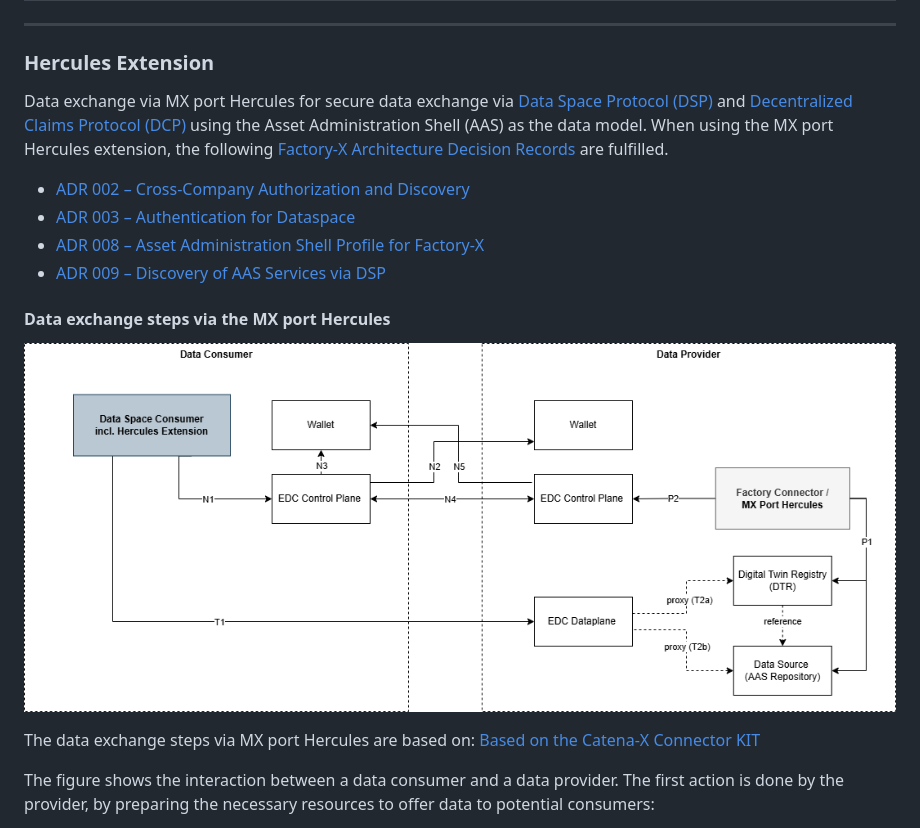
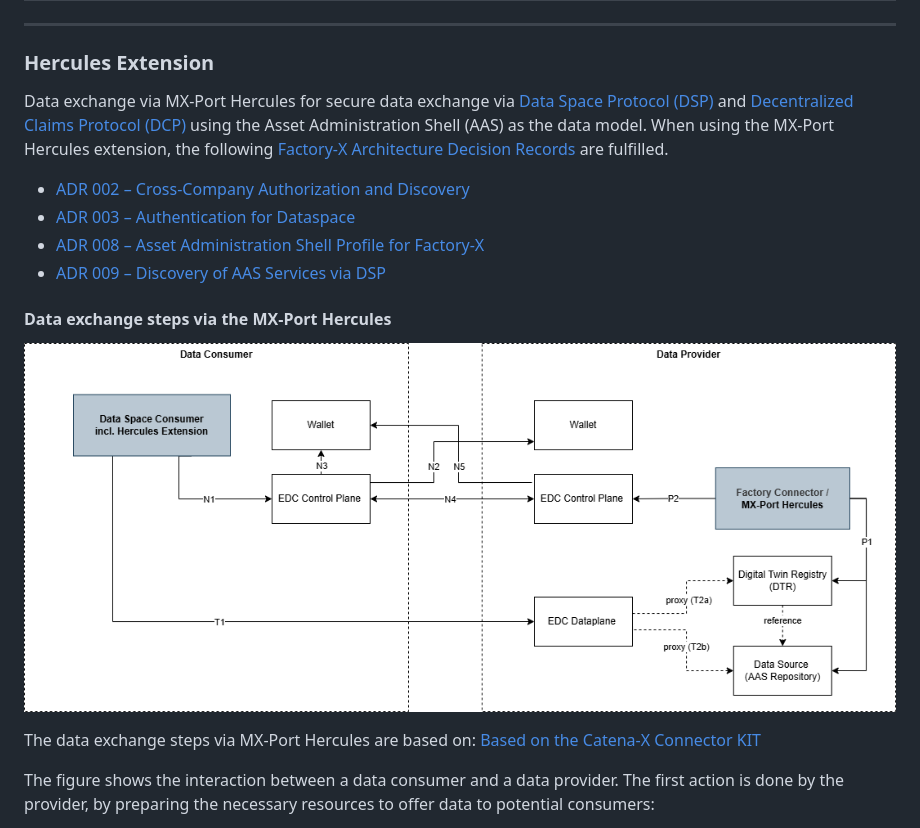
Before and after one commit to FraunhoferIOSB/DataSpaceConsumer, a Markdown page: README.md, the part around one of its changes. Rendered like a GitHub page; pictures changed too: docs/src/images/DataExchangeHercules.png.

Commit message:
[docs] update MX-Port wording

```diff
--- a/README.md
+++ b/README.md
@@ -71,17 +71,17 @@ The architecture of the “Data Space Consumer” is modular and allows differen
 
 ---
 ### Hercules Extension
-Data exchange via MX port Hercules for secure data exchange via [Data Space Protocol (DSP)](https://github.com/eclipse-dataspace-protocol-base/DataspaceProtocol) and [Decentralized Claims Protocol (DCP)](https://github.com/eclipse-dataspace-dcp/decentralized-claims-protocol) using the Asset Administration Shell (AAS) as the data model.
-When using the MX port Hercules extension, the following [Factory-X Architecture Decision Records](https://factory-x-contributions.github.io/architecture-decisions/) are fulfilled.
+Data exchange via MX-Port Hercules for secure data exchange via [Data Space Protocol (DSP)](https://github.com/eclipse-dataspace-protocol-base/DataspaceProtocol) and [Decentralized Claims Protocol (DCP)](https://github.com/eclipse-dataspace-dcp/decentralized-claims-protocol) using the Asset Administration Shell (AAS) as the data model.
+When using the MX-Port Hercules extension, the following [Factory-X Architecture Decision Records](https://factory-x-contributions.github.io/architecture-decisions/) are fulfilled.
 - [ADR 002 – Cross-Company Authorization and Discovery](https://factory-x-contributions.github.io/architecture-decisions/docs/hercules/adr002-authorization-discovery)
 - [ADR 003 – Authentication for Dataspace](https://factory-x-contributions.github.io/architecture-decisions/docs/hercules/adr003-authentication)
 - [ADR 008 – Asset Administration Shell Profile for Factory-X](https://factory-x-contributions.github.io/architecture-decisions/docs/hercules/adr008-aas-profile)
 - [ADR 009 – Discovery of AAS Services via DSP](https://factory-x-contributions.github.io/architecture-decisions/docs/hercules/adr009-aas-rest-dsp)
 
-#### Data exchange steps via the MX port Hercules
-![Data exchange via MX port Hercules](docs/src/images/DataExchangeHercules.png)
+#### Data exchange steps via the MX-Port Hercules
+![Data exchange via MX-Port Hercules](docs/src/images/DataExchangeHercules.png)
 
-The data exchange steps via MX port Hercules are based on: [Based on the Catena-X Connector KIT](https://eclipse-tractusx.github.io/docs-kits/kits/connector-kit/adoption-view/#interaction-overview)
+The data exchange steps via MX-Port Hercules are based on: [Based on the Catena-X Connector KIT](https://eclipse-tractusx.github.io/docs-kits/kits/connector-kit/adoption-view/#interaction-overview)
 
 The figure shows the interaction between a data consumer and a data provider. The first action is done by the provider, by preparing the necessary resources to offer data to potential consumers:
 - P1: **Provide** the **data** according to the offered contract definitions and in the transfer type technology used, e.g., operate a resource server like a **Digital Twin Registry** and a **AAS Repository**.
```
Also changed, not shown: other parts of README.md (+3 -3 lines).
